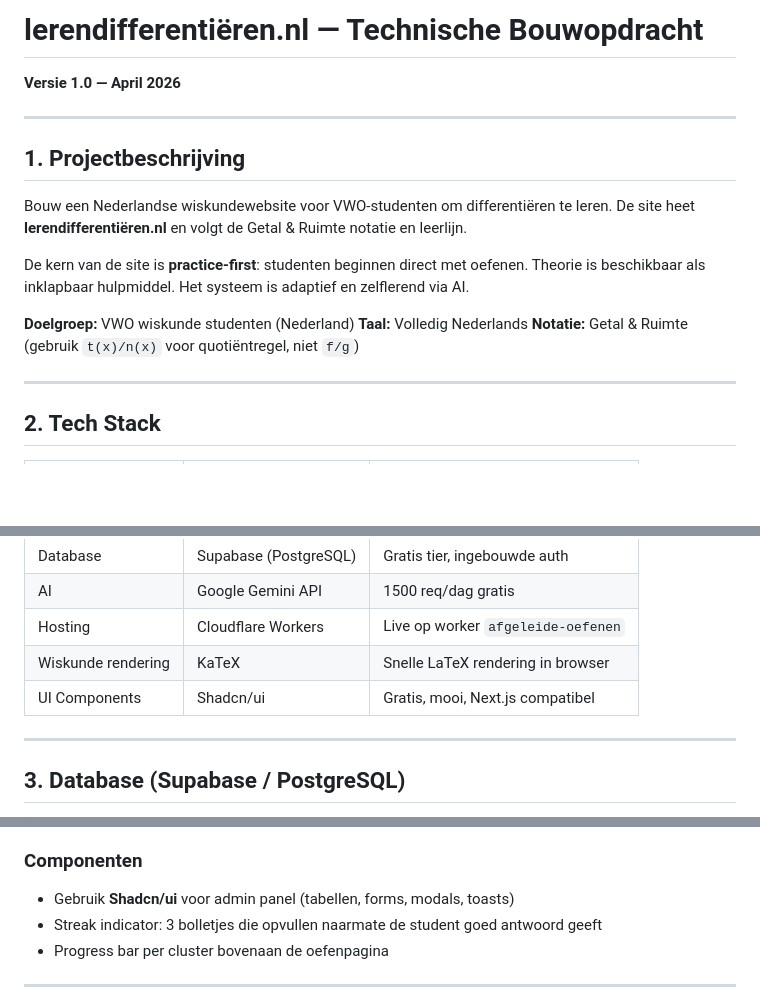
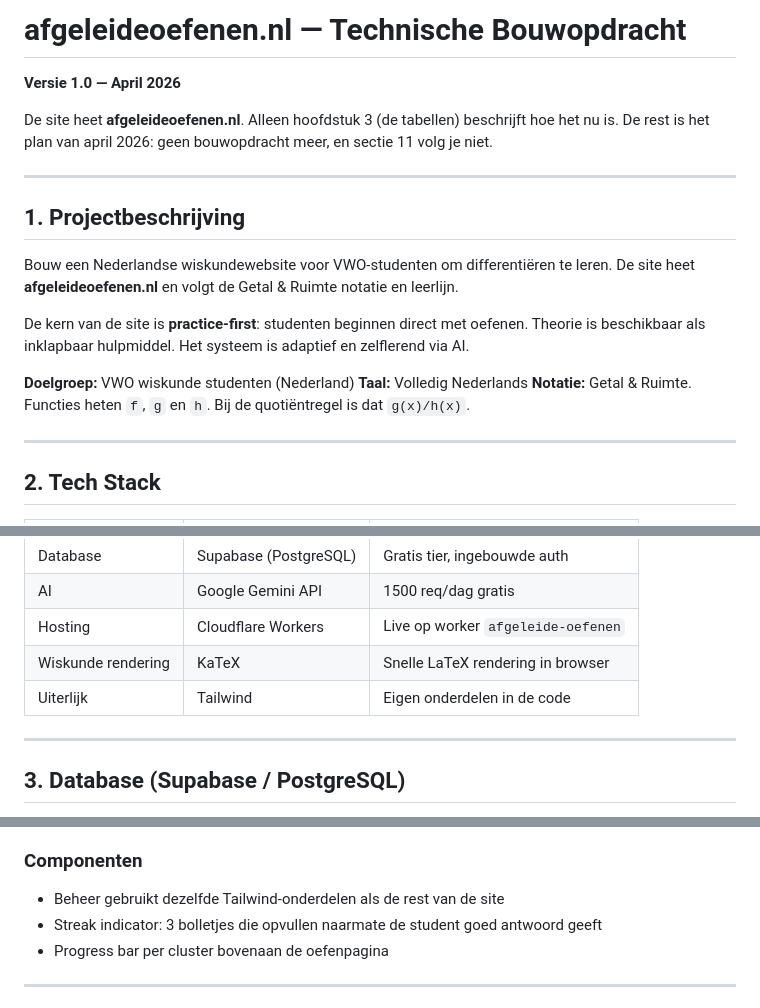
Before and after one commit to AafVos/AfgeleideOefenen, a Markdown page: idea.md, 3 parts joined by grey strips. Rendered like a GitHub page; blank space fills up the shorter version.

```diff
--- a/idea.md
+++ b/idea.md
@@ -1,17 +1,21 @@
-# lerendifferentiëren.nl — Technische Bouwopdracht
+# afgeleideoefenen.nl — Technische Bouwopdracht
 **Versie 1.0 — April 2026**
+
+De site heet **afgeleideoefenen.nl**. Alleen hoofdstuk 3 (de tabellen)
+beschrijft hoe het nu is. De rest is het plan van april 2026: geen
+bouwopdracht meer, en sectie 11 volg je niet.
 
 ---
 
 ## 1. Projectbeschrijving
 
-Bouw een Nederlandse wiskundewebsite voor VWO-studenten om differentiëren te leren. De site heet **lerendifferentiëren.nl** en volgt de Getal & Ruimte notatie en leerlijn.
+Bouw een Nederlandse wiskundewebsite voor VWO-studenten om differentiëren te leren. De site heet **afgeleideoefenen.nl** en volgt de Getal & Ruimte notatie en leerlijn.
 
 De kern van de site is **practice-first**: studenten beginnen direct met oefenen. Theorie is beschikbaar als inklapbaar hulpmiddel. Het systeem is adaptief en zelflerend via AI.
 
 **Doelgroep:** VWO wiskunde studenten (Nederland)
 **Taal:** Volledig Nederlands
-**Notatie:** Getal & Ruimte (gebruik `t(x)/n(x)` voor quotiëntregel, niet `f/g`)
+**Notatie:** Getal & Ruimte. Functies heten `f`, `g` en `h`. Bij de quotiëntregel is dat `g(x)/h(x)`.
 
 ---
 
@@ -25,7 +29,7 @@ De kern van de site is **practice-first**: studenten beginnen direct met oefenen
 | AI | Google Gemini API | 1500 req/dag gratis |
 | Hosting | Cloudflare Workers | Live op worker `afgeleide-oefenen` |
 | Wiskunde rendering | KaTeX | Snelle LaTeX rendering in browser |
-| UI Components | Shadcn/ui | Gratis, mooi, Next.js compatibel |
+| Uiterlijk | Tailwind | Eigen onderdelen in de code |
 
 ---
 
@@ -303,7 +307,7 @@ De UI is minimalistisch en licht. Zie de bijgeleverde HTML schets voor referenti
 - Sticky navigatiebalk bovenaan (56px hoog)
 
 ### Componenten
-- Gebruik **Shadcn/ui** voor admin panel (tabellen, forms, modals, toasts)
+- Beheer gebruikt dezelfde Tailwind-onderdelen als de rest van de site
 - Streak indicator: 3 bolletjes die opvullen naarmate de student goed antwoord geeft
 - Progress bar per cluster bovenaan de oefenpagina
 
```
Also changed, not shown: other parts of idea.md (+4 -1 lines), README.md (+8 -9 lines).
